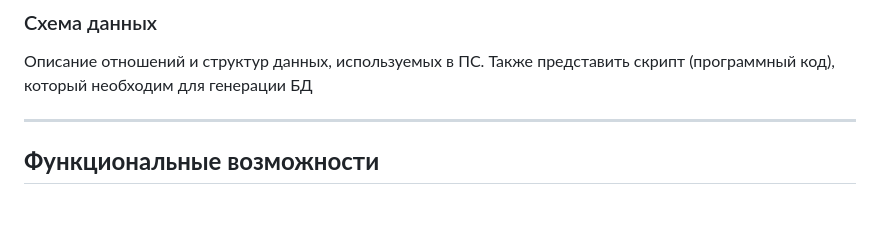
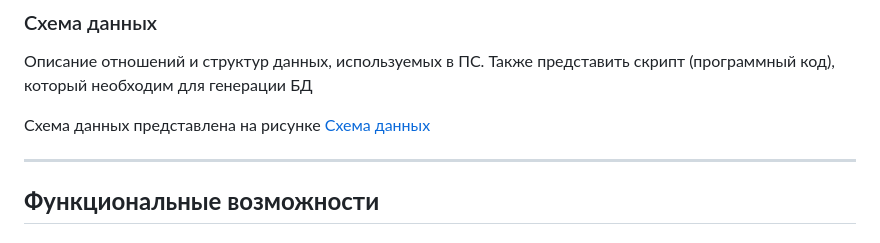
Before and after one commit to VictorGritskoff/service-desk, a Markdown page: README.md, the part around the change printed below. GitHub-like rendering; blank space fills up the shorter version.

```diff
--- a/README.md
+++ b/README.md
@@ -76,6 +76,8 @@
 
 Описание отношений и структур данных, используемых в ПС. Также представить скрипт (программный код), который необходим для генерации БД
 
+Схема данных представлена на рисунке [Схема данных](./database.png)
+
 ---
 
 ## **Функциональные возможности**
```
Also changed, not shown: other parts of README.md (+1 -1 lines).
